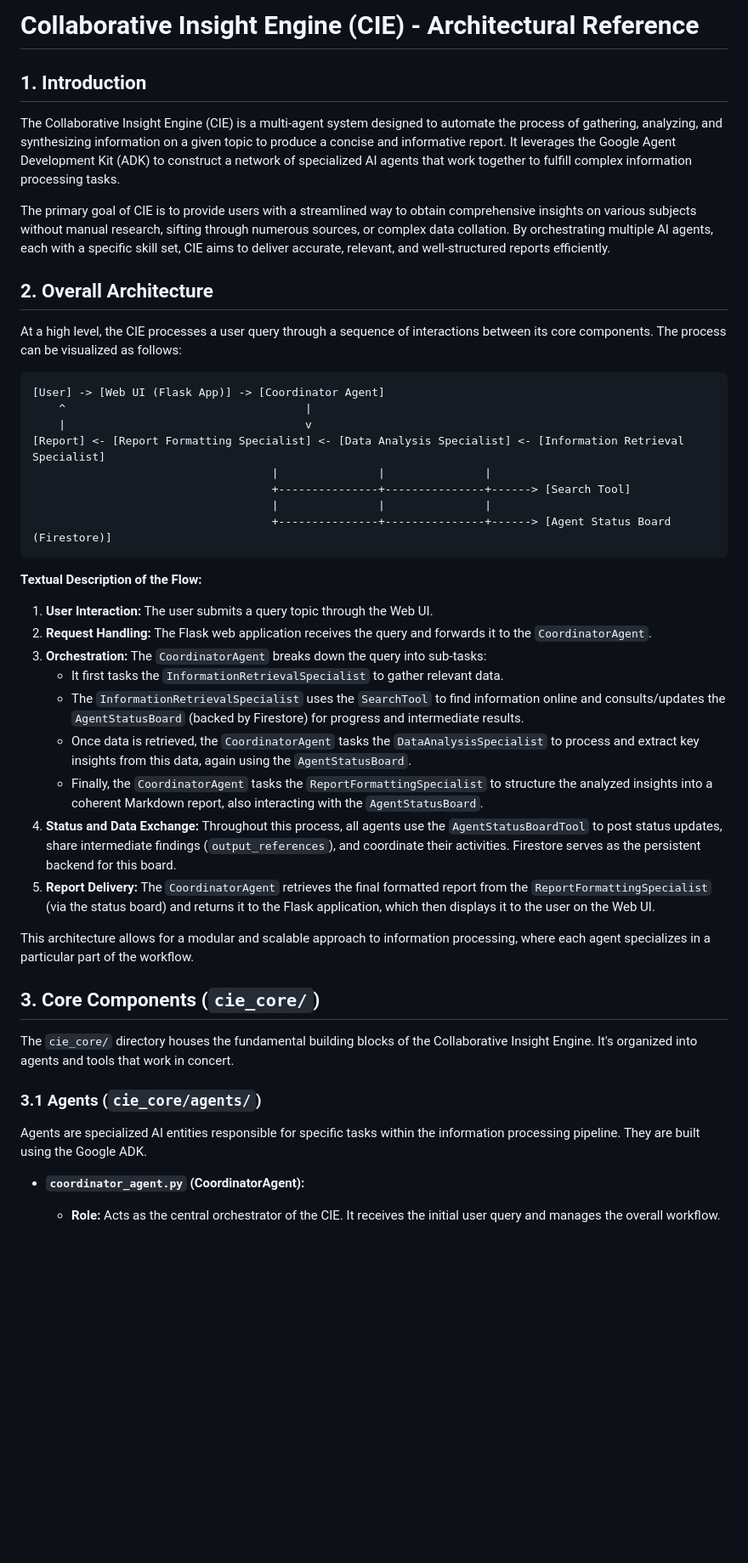
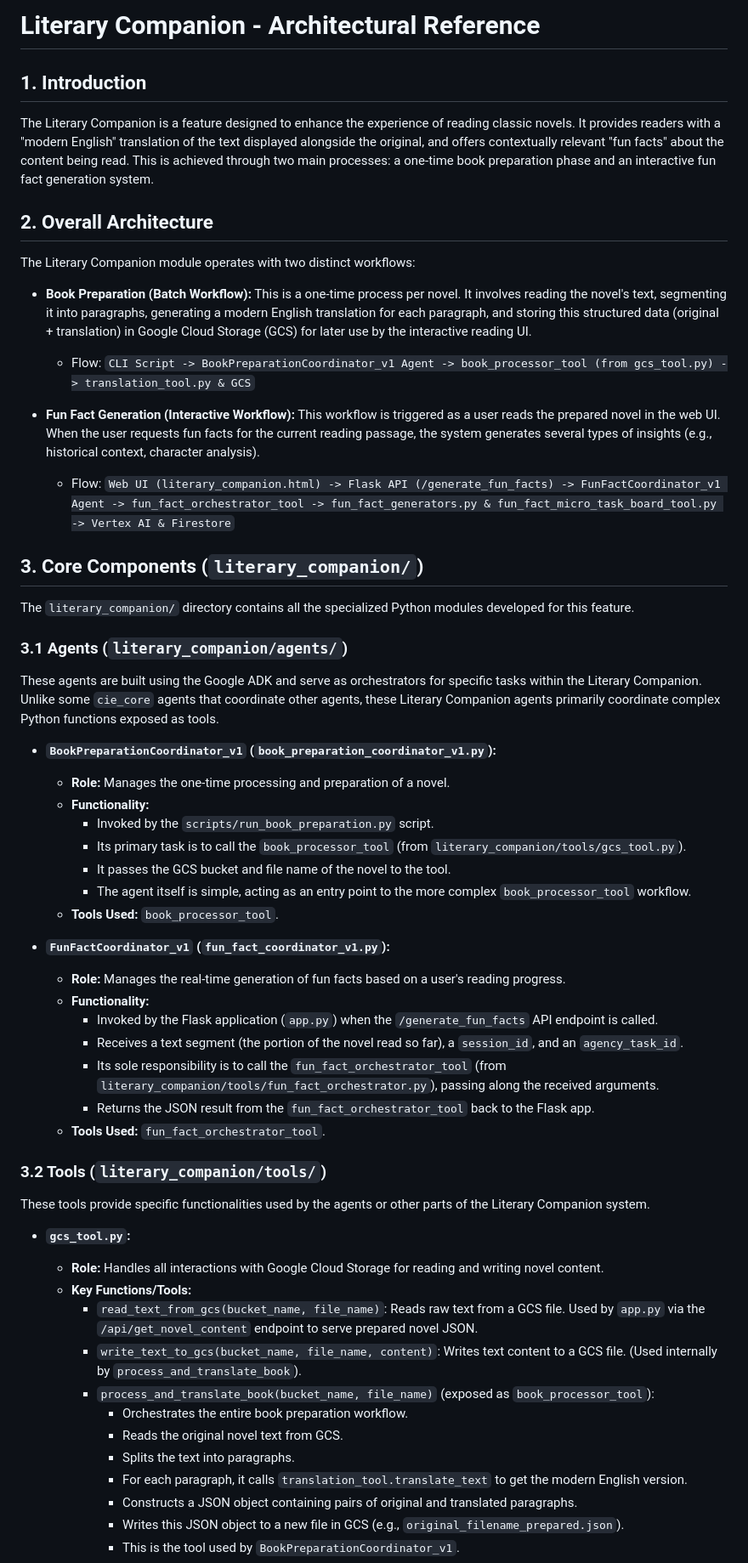
Before and after one commit to edsponsler/lit-comp, a Markdown page: ARCHITECTURE.md, the part around one of its changes. Shown at 85% size. GitHub-like rendering; blank space fills up the shorter version.

````diff
--- a/ARCHITECTURE.md
+++ b/ARCHITECTURE.md
@@ -1,47 +1,60 @@
-# Collaborative Insight Engine (CIE) - Architectural Reference
+# Literary Companion - Architectural Reference
 
 ## 1. Introduction
 
-The Collaborative Insight Engine (CIE) is a multi-agent system designed to automate the process of gathering, analyzing, and synthesizing information on a given topic to produce a concise and informative report. It leverages the Google Agent Development Kit (ADK) to construct a network of specialized AI agents that work together to fulfill complex information processing tasks.
-
-The primary goal of CIE is to provide users with a streamlined way to obtain comprehensive insights on various subjects without manual research, sifting through numerous sources, or complex data collation. By orchestrating multiple AI agents, each with a specific skill set, CIE aims to deliver accurate, relevant, and well-structured reports efficiently.
+The Literary Companion is a feature designed to enhance the experience of reading classic novels. It provides readers with a "modern English" translation of the text displayed alongside the original, and offers contextually relevant "fun facts" about the content being read. This is achieved through two main processes: a one-time book preparation phase and an interactive fun fact generation system.
 
 ## 2. Overall Architecture
 
-At a high level, the CIE processes a user query through a sequence of interactions between its core components. The process can be visualized as follows:
+The Literary Companion module operates with two distinct workflows:
 
-```
-[User] -> [Web UI (Flask App)] -> [Coordinator Agent]
-    ^                                    |
-    |                                    v
-[Report] <- [Report Formatting Specialist] <- [Data Analysis Specialist] <- [Information Retrieval Specialist]
-                                    |               |               |
-                                    +---------------+---------------+------> [Search Tool]
-                                    |               |               |
-                                    +---------------+---------------+------> [Agent Status Board (Firestore)]
-```
+*   **Book Preparation (Batch Workflow):** This is a one-time process per novel. It involves reading the novel's text, segmenting it into paragraphs, generating a modern English translation for each paragraph, and storing this structured data (original + translation) in Google Cloud Storage (GCS) for later use by the interactive reading UI.
+    *   Flow: `CLI Script -> BookPreparationCoordinator_v1 Agent -> book_processor_tool (from gcs_tool.py) -> translation_tool.py & GCS`
 
-**Textual Description of the Flow:**
+*   **Fun Fact Generation (Interactive Workflow):** This workflow is triggered as a user reads the prepared novel in the web UI. When the user requests fun facts for the current reading passage, the system generates several types of insights (e.g., historical context, character analysis).
+    *   Flow: `Web UI (literary_companion.html) -> Flask API (/generate_fun_facts) -> FunFactCoordinator_v1 Agent -> fun_fact_orchestrator_tool -> fun_fact_generators.py & fun_fact_micro_task_board_tool.py -> Vertex AI & Firestore`
 
-1.  **User Interaction:** The user submits a query topic through the Web UI.
-2.  **Request Handling:** The Flask web application receives the query and forwards it to the `CoordinatorAgent`.
-3.  **Orchestration:** The `CoordinatorAgent` breaks down the query into sub-tasks:
-    *   It first tasks the `InformationRetrievalSpecialist` to gather relevant data.
-    *   The `InformationRetrievalSpecialist` uses the `SearchTool` to find information online and consults/updates the `AgentStatusBoard` (backed by Firestore) for progress and intermediate results.
-    *   Once data is retrieved, the `CoordinatorAgent` tasks the `DataAnalysisSpecialist` to process and extract key insights from this data, again using the `AgentStatusBoard`.
-    *   Finally, the `CoordinatorAgent` tasks the `ReportFormattingSpecialist` to structure the analyzed insights into a coherent Markdown report, also interacting with the `AgentStatusBoard`.
-4.  **Status and Data Exchange:** Throughout this process, all agents use the `AgentStatusBoardTool` to post status updates, share intermediate findings (`output_references`), and coordinate their activities. Firestore serves as the persistent backend for this board.
-5.  **Report Delivery:** The `CoordinatorAgent` retrieves the final formatted report from the `ReportFormattingSpecialist` (via the status board) and returns it to the Flask application, which then displays it to the user on the Web UI.
+## 3. Core Components (`literary_companion/`)
 
-This architecture allows for a modular and scalable approach to information processing, where each agent specializes in a particular part of the workflow.
+The `literary_companion/` directory contains all the specialized Python modules developed for this feature.
 
-## 3. Core Components (`cie_core/`)
+### 3.1 Agents (`literary_companion/agents/`)
 
-The `cie_core/` directory houses the fundamental building blocks of the Collaborative Insight Engine. It's organized into agents and tools that work in concert.
+These agents are built using the Google ADK and serve as orchestrators for specific tasks within the Literary Companion. Unlike some `cie_core` agents that coordinate other agents, these Literary Companion agents primarily coordinate complex Python functions exposed as tools.
 
-### 3.1 Agents (`cie_core/agents/`)
+*   **`BookPreparationCoordinator_v1` (`book_preparation_coordinator_v1.py`):**
+    *   **Role:** Manages the one-time processing and preparation of a novel.
+    *   **Functionality:**
+        *   Invoked by the `scripts/run_book_preparation.py` script.
+        *   Its primary task is to call the `book_processor_tool` (from `literary_companion/tools/gcs_tool.py`).
+        *   It passes the GCS bucket and file name of the novel to the tool.
+        *   The agent itself is simple, acting as an entry point to the more complex `book_processor_tool` workflow.
+    *   **Tools Used:** `book_processor_tool`.
 
-Agents are specialized AI entities responsible for specific tasks within the information processing pipeline. They are built using the Google ADK.
+*   **`FunFactCoordinator_v1` (`fun_fact_coordinator_v1.py`):**
+    *   **Role:** Manages the real-time generation of fun facts based on a user's reading progress.
+    *   **Functionality:**
+        *   Invoked by the Flask application (`app.py`) when the `/generate_fun_facts` API endpoint is called.
+        *   Receives a text segment (the portion of the novel read so far), a `session_id`, and an `agency_task_id`.
+        *   Its sole responsibility is to call the `fun_fact_orchestrator_tool` (from `literary_companion/tools/fun_fact_orchestrator.py`), passing along the received arguments.
+        *   Returns the JSON result from the `fun_fact_orchestrator_tool` back to the Flask app.
+    *   **Tools Used:** `fun_fact_orchestrator_tool`.
 
-*   **`coordinator_agent.py` (CoordinatorAgent):**
-    *   **Role:** Acts as the central orchestrator of the CIE. It receives the initial user query and manages the overall workflow.
+### 3.2 Tools (`literary_companion/tools/`)
+
+These tools provide specific functionalities used by the agents or other parts of the Literary Companion system.
+
+*   **`gcs_tool.py`:**
+    *   **Role:** Handles all interactions with Google Cloud Storage for reading and writing novel content.
+    *   **Key Functions/Tools:**
+        *   `read_text_from_gcs(bucket_name, file_name)`: Reads raw text from a GCS file. Used by `app.py` via the `/api/get_novel_content` endpoint to serve prepared novel JSON.
+        *   `write_text_to_gcs(bucket_name, file_name, content)`: Writes text content to a GCS file. (Used internally by `process_and_translate_book`).
+        *   `process_and_translate_book(bucket_name, file_name)` (exposed as `book_processor_tool`):
+            *   Orchestrates the entire book preparation workflow.
+            *   Reads the original novel text from GCS.
+            *   Splits the text into paragraphs.
+            *   For each paragraph, it calls `translation_tool.translate_text` to get the modern English version.
+            *   Constructs a JSON object containing pairs of original and translated paragraphs.
+            *   Writes this JSON object to a new file in GCS (e.g., `original_filename_prepared.json`).
+            *   This is the tool used by `BookPreparationCoordinator_v1`.
+
````
Also changed, not shown: other parts of ARCHITECTURE.md (+165 -212 lines).
